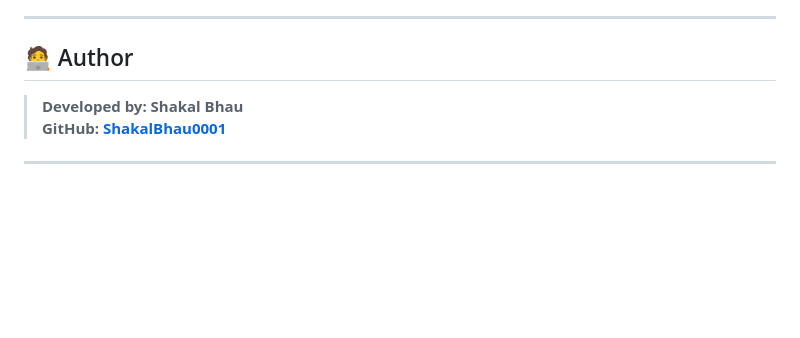
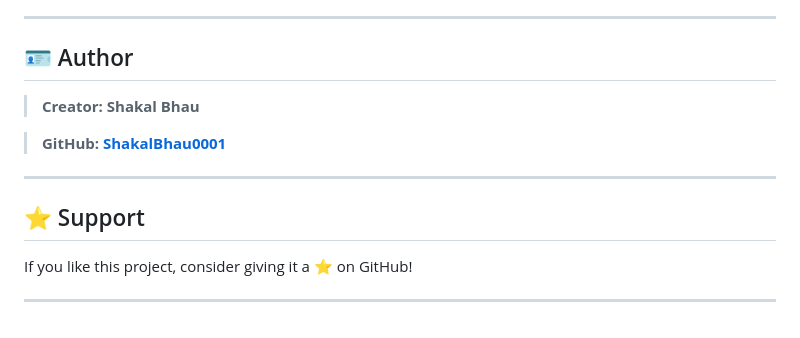
Before and after one commit to ShakalBhau0001/Frontend-Snippets, a Markdown page: README.md, the part around the change. Rendered like a GitHub page; blank space fills up the shorter version.

```diff
--- a/README.md
+++ b/README.md
@@ -221,9 +221,16 @@ No setup needed — everything runs in-browser.
 
 ---
 
-## 🧑‍💻 Author
+## 🪪 Author
 
-> **Developed by:** **Shakal Bhau**
-> **GitHub:** [**ShakalBhau0001**](https://github.com/ShakalBhau0001)
+> **Creator: Shakal Bhau**
+
+> **GitHub: [ShakalBhau0001](https://github.com/ShakalBhau0001)**
 
 ---
+
+## ⭐ Support
+
+If you like this project, consider giving it a ⭐ on GitHub!
+
+---
```
